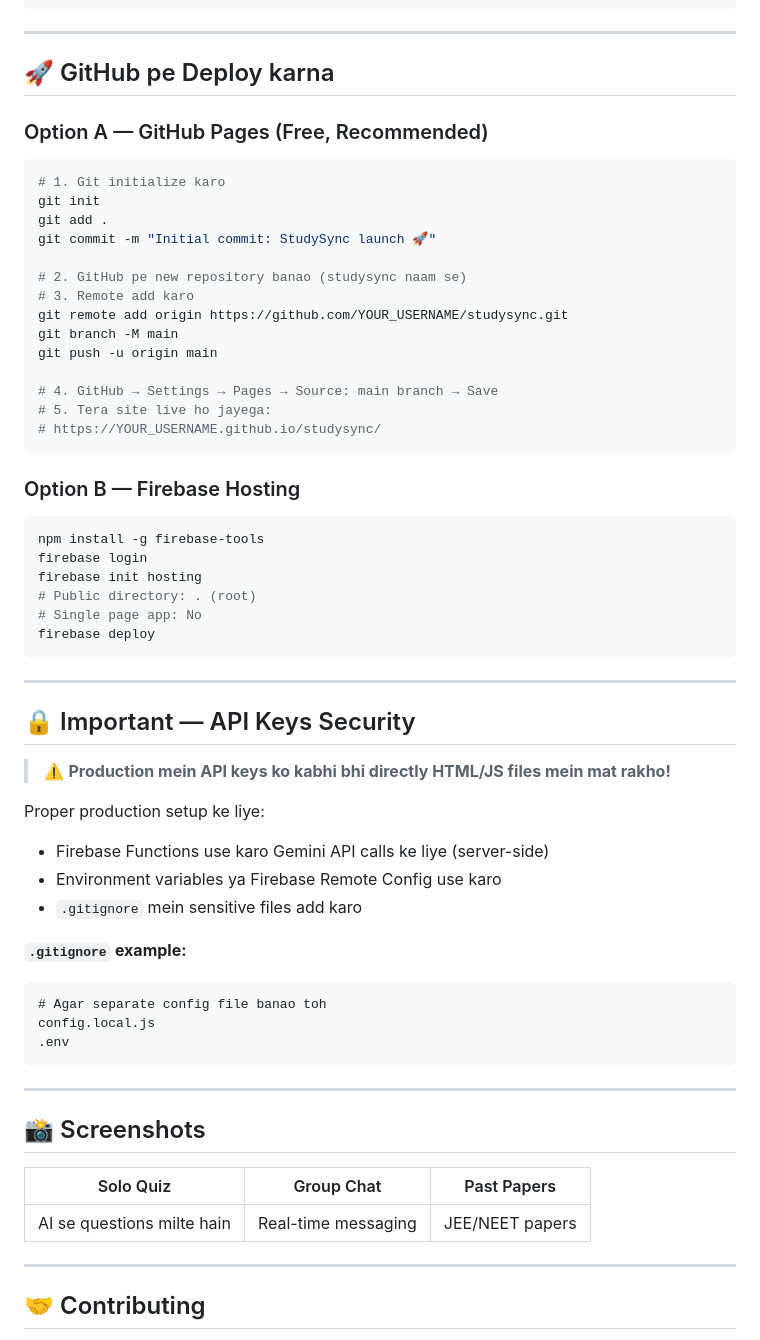
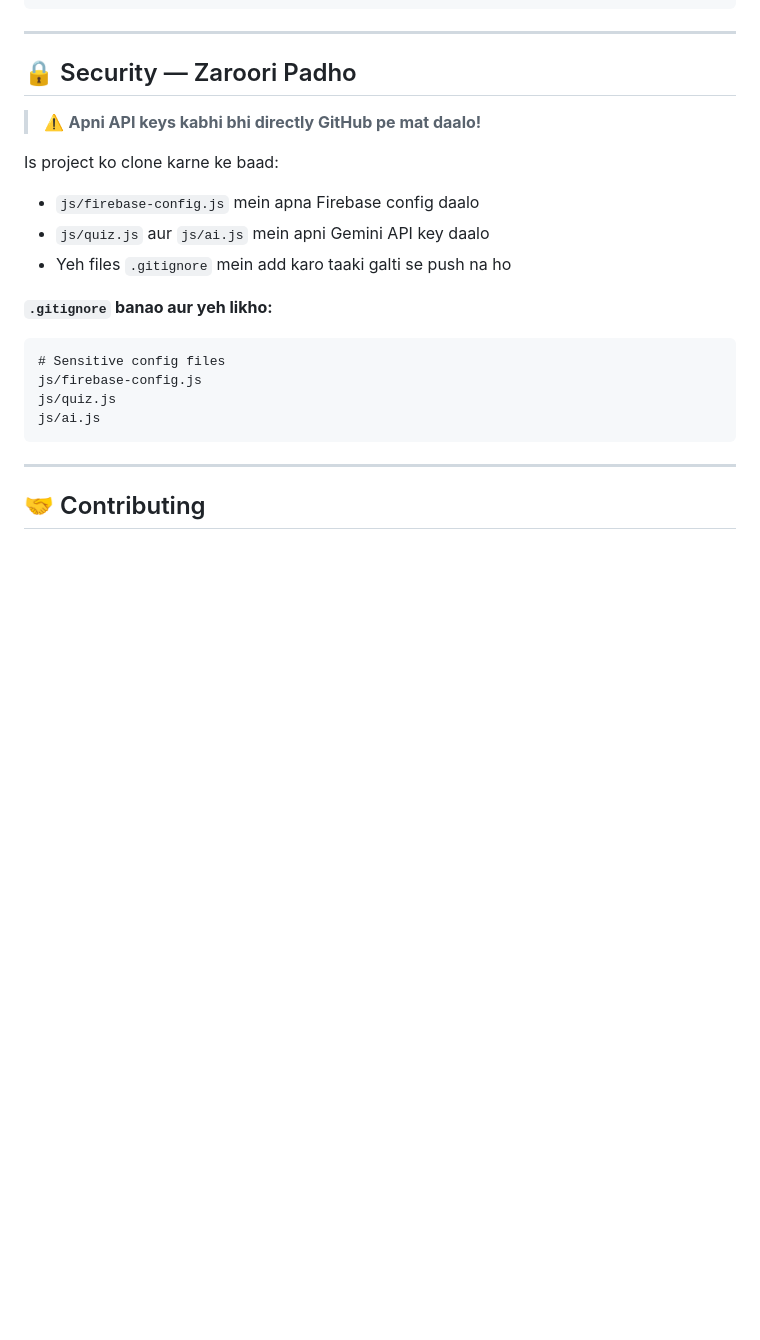
Before and after one commit to divyansharora4518/Studysync, a Markdown page: README.md, the part around one of its changes. GitHub-like rendering; blank space fills up the shorter version.

````diff
--- a/README.md
+++ b/README.md
@@ -127,63 +118,24 @@ service cloud.firestore {
 
 ---
 
-## 🚀 GitHub pe Deploy karna
+## 🔒 Security — Zaroori Padho
 
-### Option A — GitHub Pages (Free, Recommended)
+> ⚠️ **Apni API keys kabhi bhi directly GitHub pe mat daalo!**
 
-```bash
-# 1. Git initialize karo
-git init
-git add .
-git commit -m "Initial commit: StudySync launch 🚀"
+Is project ko clone karne ke baad:
 
-# 2. GitHub pe new repository banao (studysync naam se)
-# 3. Remote add karo
-git remote add origin https://github.com/YOUR_USERNAME/studysync.git
-git branch -M main
-git push -u origin main
+- `js/firebase-config.js` mein apna Firebase config daalo
+- `js/quiz.js` aur `js/ai.js` mein apni Gemini API key daalo
+- Yeh files `.gitignore` mein add karo taaki galti se push na ho
 
-# 4. GitHub → Settings → Pages → Source: main branch → Save
-# 5. Tera site live ho jayega:
-# https://YOUR_USERNAME.github.io/studysync/
+**`.gitignore` banao aur yeh likho:**
+
 ```
-
-### Option B — Firebase Hosting
-
-```bash
-npm install -g firebase-tools
-firebase login
-firebase init hosting
-# Public directory: . (root)
-# Single page app: No
-firebase deploy
+# Sensitive config files
+js/firebase-config.js
+js/quiz.js
+js/ai.js
 ```
-
----
-
-## 🔒 Important — API Keys Security
-
-> ⚠️ **Production mein API keys ko kabhi bhi directly HTML/JS files mein mat rakho!**
-
-Proper production setup ke liye:
-- Firebase Functions use karo Gemini API calls ke liye (server-side)
-- Environment variables ya Firebase Remote Config use karo
-- `.gitignore` mein sensitive files add karo
-
-**`.gitignore` example:**
-```
-# Agar separate config file banao toh
-config.local.js
-.env
-```
-
----
-
-## 📸 Screenshots
-
-| Solo Quiz | Group Chat | Past Papers |
-|---|---|---|
-| AI se questions milte hain | Real-time messaging | JEE/NEET papers |
 
 ---
 
````
Also changed, not shown: other parts of README.md (+34 -43 lines).
